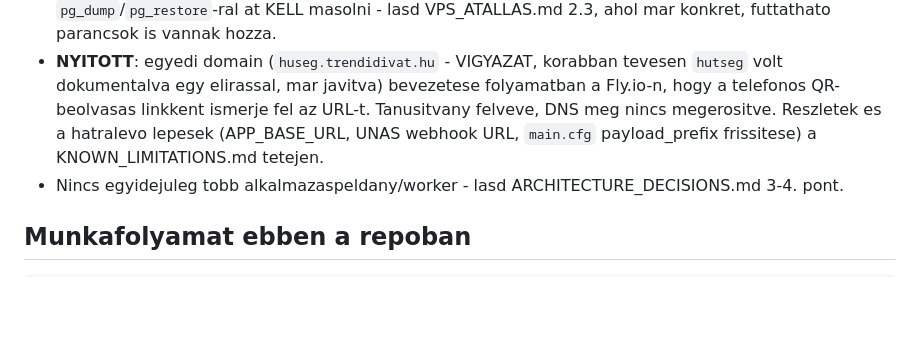
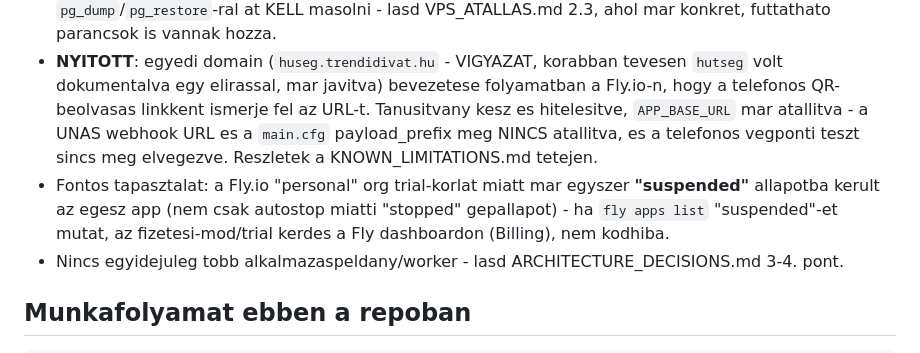
Before and after one commit to marhapori/unas-loyalty-middleware, a Markdown page: CLAUDE.md, the part around the change. GitHub-like rendering; blank space fills up the shorter version.

```diff
--- a/CLAUDE.md
+++ b/CLAUDE.md
@@ -42,9 +42,14 @@ Reszletes doksik (mindig ezeket olvasd, mielott valtoztatsz):
 - **NYITOTT**: egyedi domain (`huseg.trendidivat.hu` - VIGYAZAT, korabban
   tevesen `hutseg` volt dokumentalva egy elirassal, mar javitva) bevezetese
   folyamatban a Fly.io-n, hogy a telefonos QR-beolvasas linkkent ismerje fel
-  az URL-t. Tanusitvany felveve, DNS meg nincs megerositve. Reszletek es a
-  hatralevo lepesek (APP_BASE_URL, UNAS webhook URL, `main.cfg` payload_prefix
-  frissitese) a KNOWN_LIMITATIONS.md tetejen.
+  az URL-t. Tanusitvany kesz es hitelesitve, `APP_BASE_URL` mar atallitva -
+  a UNAS webhook URL es a `main.cfg` payload_prefix meg NINCS atallitva, es a
+  telefonos vegponti teszt sincs meg elvegezve. Reszletek a
+  KNOWN_LIMITATIONS.md tetejen.
+- Fontos tapasztalat: a Fly.io "personal" org trial-korlat miatt mar egyszer
+  **"suspended"** allapotba kerult az egesz app (nem csak autostop miatti
+  "stopped" gepallapot) - ha `fly apps list` "suspended"-et mutat, az
+  fizetesi-mod/trial kerdes a Fly dashboardon (Billing), nem kodhiba.
 - Nincs egyidejuleg tobb alkalmazaspeldany/worker - lasd
   ARCHITECTURE_DECISIONS.md 3-4. pont.
 
```
Also changed, not shown: docs/KNOWN_LIMITATIONS.md (+27 -15 lines).
